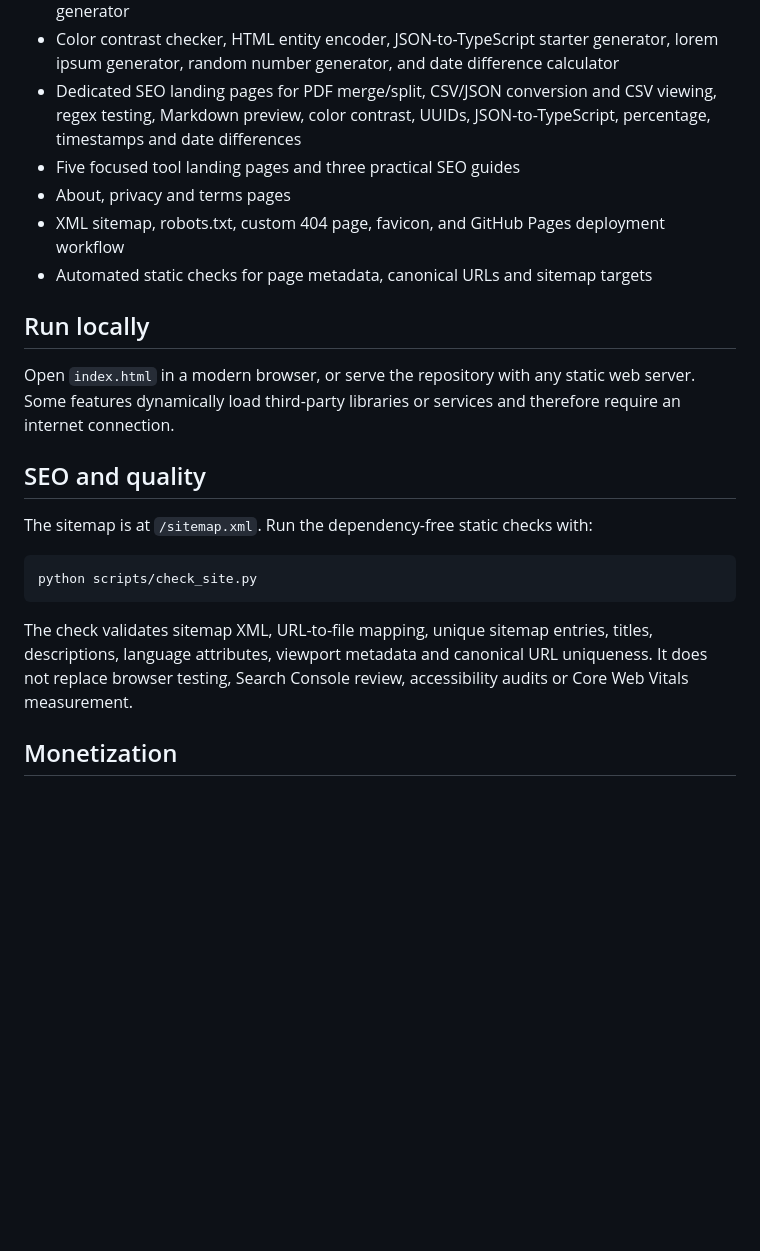
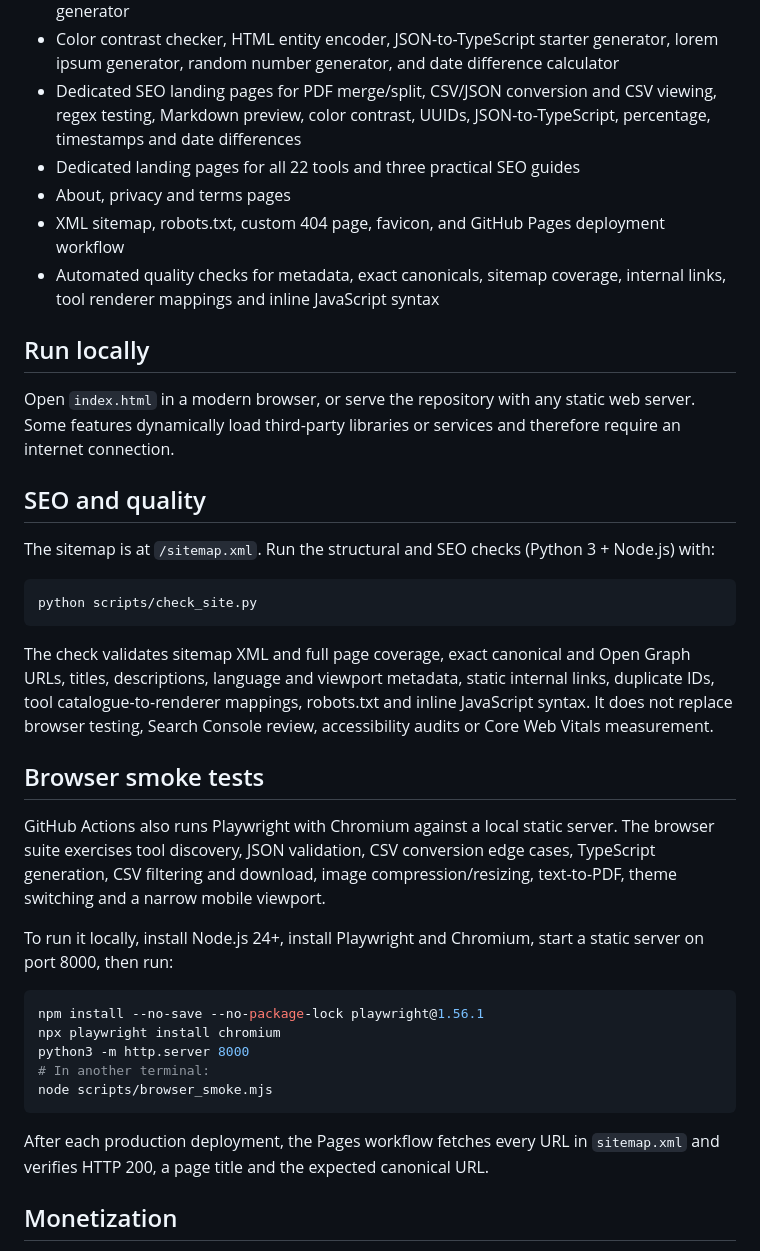
Before and after one commit to 4gmxsol-tech/Buytools.si, a Markdown page: README.md, the part around the change. GitHub-like rendering; blank space fills up the shorter version.

Commit message:
Document comprehensive quality and browser test workflows

````diff
--- a/README.md
+++ b/README.md
@@ -13,22 +13,38 @@ BuyTools.si is a responsive collection of free browser-based utilities for image
 - PDF merge and page extraction, CSV ↔ JSON conversion, CSV table viewer/sorter with search and filtered export, regex tester, Markdown preview, text comparison and URL slug generator
 - Color contrast checker, HTML entity encoder, JSON-to-TypeScript starter generator, lorem ipsum generator, random number generator, and date difference calculator
 - Dedicated SEO landing pages for PDF merge/split, CSV/JSON conversion and CSV viewing, regex testing, Markdown preview, color contrast, UUIDs, JSON-to-TypeScript, percentage, timestamps and date differences
-- Five focused tool landing pages and three practical SEO guides
+- Dedicated landing pages for all 22 tools and three practical SEO guides
 - About, privacy and terms pages
 - XML sitemap, robots.txt, custom 404 page, favicon, and GitHub Pages deployment workflow
-- Automated static checks for page metadata, canonical URLs and sitemap targets
+- Automated quality checks for metadata, exact canonicals, sitemap coverage, internal links, tool renderer mappings and inline JavaScript syntax
 
 ## Run locally
 Open `index.html` in a modern browser, or serve the repository with any static web server. Some features dynamically load third-party libraries or services and therefore require an internet connection.
 
 ## SEO and quality
-The sitemap is at `/sitemap.xml`. Run the dependency-free static checks with:
+The sitemap is at `/sitemap.xml`. Run the structural and SEO checks (Python 3 + Node.js) with:
 
 ```bash
 python scripts/check_site.py
 ```
 
-The check validates sitemap XML, URL-to-file mapping, unique sitemap entries, titles, descriptions, language attributes, viewport metadata and canonical URL uniqueness. It does not replace browser testing, Search Console review, accessibility audits or Core Web Vitals measurement.
+The check validates sitemap XML and full page coverage, exact canonical and Open Graph URLs, titles, descriptions, language and viewport metadata, static internal links, duplicate IDs, tool catalogue-to-renderer mappings, robots.txt and inline JavaScript syntax. It does not replace browser testing, Search Console review, accessibility audits or Core Web Vitals measurement.
+
+## Browser smoke tests
+
+GitHub Actions also runs Playwright with Chromium against a local static server. The browser suite exercises tool discovery, JSON validation, CSV conversion edge cases, TypeScript generation, CSV filtering and download, image compression/resizing, text-to-PDF, theme switching and a narrow mobile viewport.
+
+To run it locally, install Node.js 24+, install Playwright and Chromium, start a static server on port 8000, then run:
+
+```bash
+npm install --no-save --no-package-lock playwright@1.56.1
+npx playwright install chromium
+python3 -m http.server 8000
+# In another terminal:
+node scripts/browser_smoke.mjs
+```
+
+After each production deployment, the Pages workflow fetches every URL in `sitemap.xml` and verifies HTTP 200, a page title and the expected canonical URL.
 
 ## Monetization
 Read [MONETIZATION.md](MONETIZATION.md) before enabling ads or affiliate links. No advertising publisher script or ads.txt entry is configured by default. Use only the exact code and seller record supplied by an approved provider.
````
